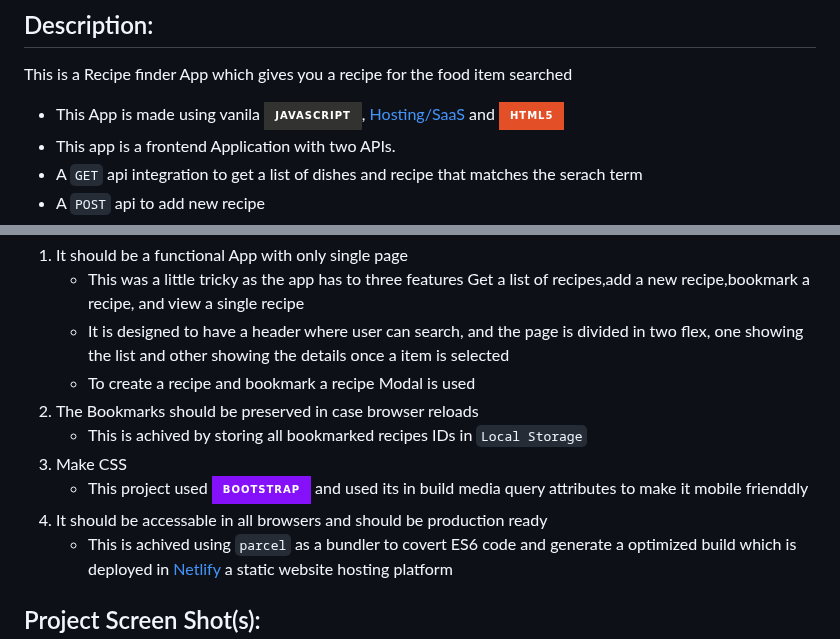
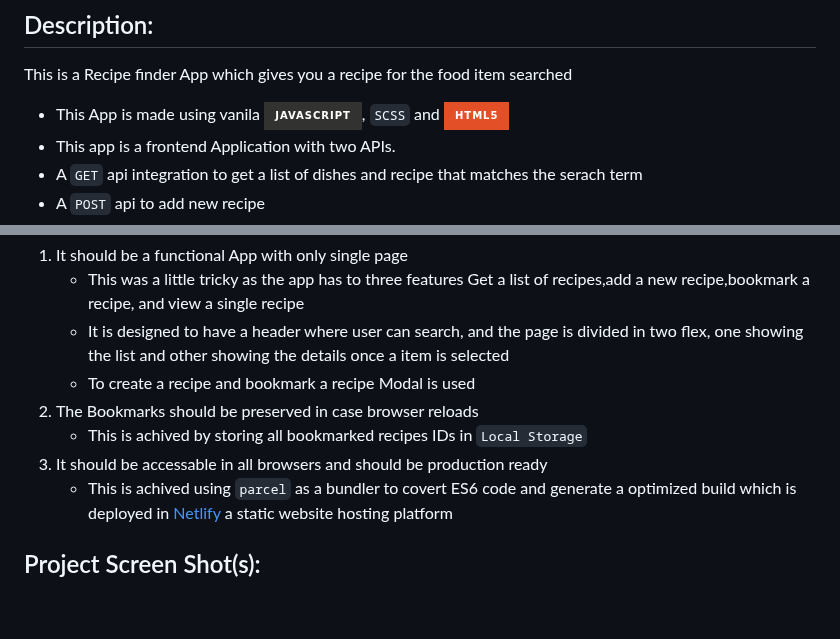
Before and after one commit to legendvi/forkify, a Markdown page: README.md, 2 parts joined by grey strips. GitHub-like rendering; badges without logos; blank space fills up the shorter version.

```diff
--- a/README.md
+++ b/README.md
@@ -14,7 +14,7 @@ https://forkifyvicky.netlify.app/
 
 ## Description:
 This is a Recipe finder App which gives you a recipe for the food item searched
-- This App is made using vanila ![JavaScript](https://img.shields.io/badge/javascript-%23323330.svg?style=for-the-badge&logo=javascript&logoColor=%23F7DF1E), [Hosting/SaaS](#-hostingsaas) and ![HTML5](https://img.shields.io/badge/html5-%23E34F26.svg?style=for-the-badge&logo=html5&logoColor=white)
+- This App is made using vanila ![JavaScript](https://img.shields.io/badge/javascript-%23323330.svg?style=for-the-badge&logo=javascript&logoColor=%23F7DF1E), `SCSS` and ![HTML5](https://img.shields.io/badge/html5-%23E34F26.svg?style=for-the-badge&logo=html5&logoColor=white)
 - This app is a frontend Application with two APIs.
 -  A `GET` api integration to get a list of dishes and recipe that matches the serach term
 - A `POST` api to add new recipe
@@ -29,9 +29,7 @@ This is a Recipe finder App which gives you a recipe for the food item searched
    - To create a recipe and bookmark a recipe Modal is used
 2. The Bookmarks should be preserved in case browser reloads
    - This is achived by storing all bookmarked recipes IDs in `Local Storage`
-3. Make CSS
-   - This project used  ![Bootstrap](https://img.shields.io/badge/bootstrap-%238511FA.svg?style=for-the-badge&logo=bootstrap&logoColor=white) and used its in build media query attributes to make it mobile frienddly
-4. It should be accessable in all browsers and should be production ready
+3. It should be accessable in all browsers and should be production ready
    - This is achived using `parcel` as a bundler to covert ES6 code and generate  a optimized build which is deployed in [Netlify](https://img.shields.io/badge/netlify-%23000000.svg?style=for-the-badge&logo=netlify&logoColor=#00C7B7) a static website hosting platform
 
 
```
